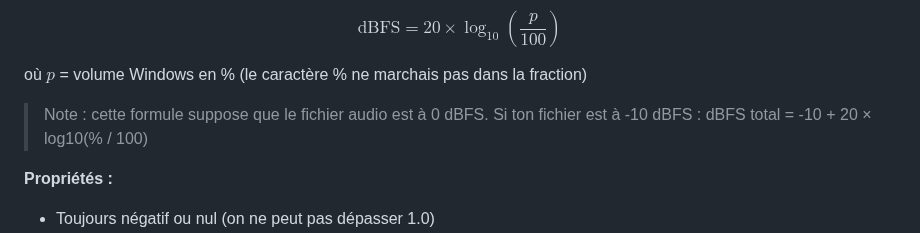
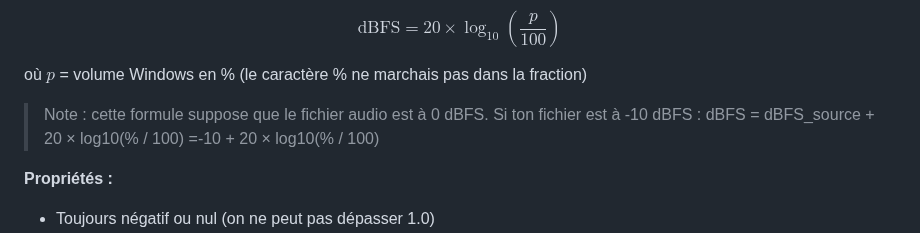
Before and after one commit to ByronlLove/HifiGuard, a Markdown page: docs/guide_audio_FR.md, the part around the change. Rendered like a GitHub page.

Commit message:
Fix formula for dBFS calculation in French guide

```diff
--- a/docs/guide_audio_FR.md
+++ b/docs/guide_audio_FR.md
@@ -29,7 +29,7 @@ $$\text{dBFS} = 20 \times \log_{10}\left(\frac{p}{100}\right)$$
 
 où $p$ = volume Windows en % (le caractère % ne marchais pas dans la fraction)
 
-> Note : cette formule suppose que le fichier audio est à 0 dBFS. Si ton fichier est à -10 dBFS : dBFS total = -10 + 20 × log10(% / 100)
+> Note : cette formule suppose que le fichier audio est à 0 dBFS. Si ton fichier est à -10 dBFS : dBFS = dBFS_source + 20 × log10(% / 100) =-10 + 20 × log10(% / 100)
 
 **Propriétés :**
 
```
